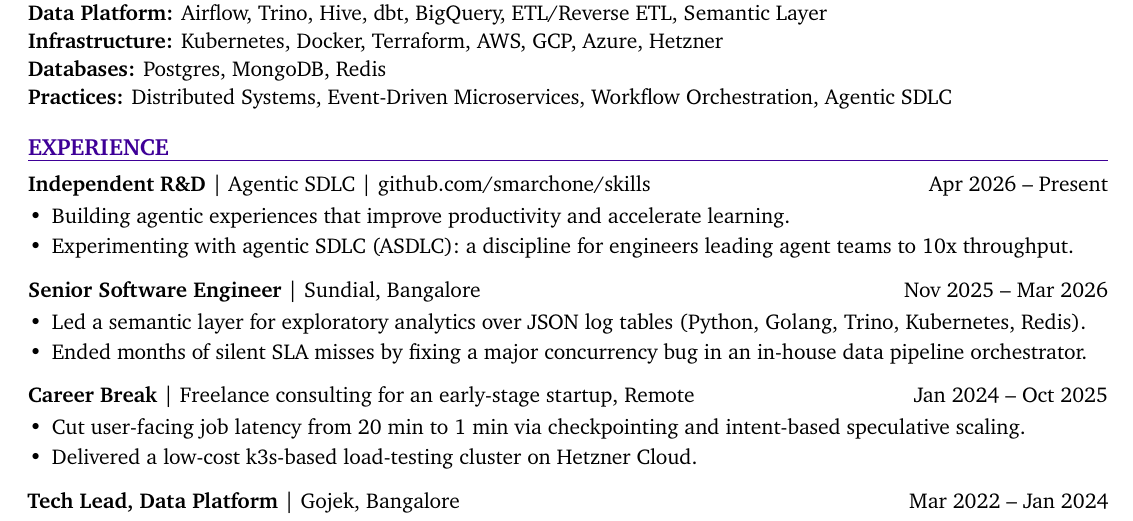
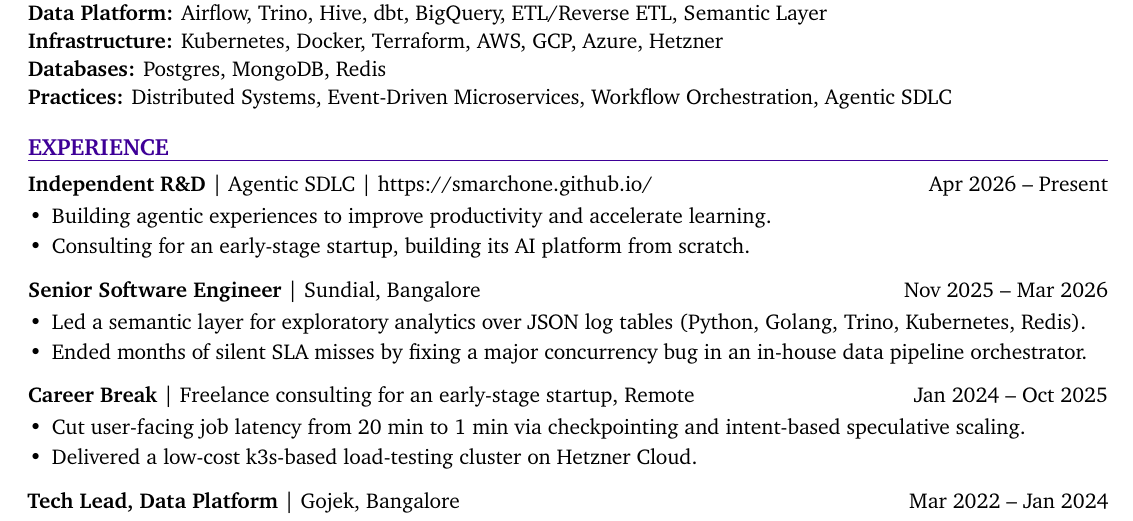
Before and after one commit to smarchone/resume, a LaTeX CV (resume_onepage.tex): part of the page, cut so that both start at the same text. Compiled offline with XeLaTeX; a missing font is replaced by an installed copy or a similar font.

Commit message:
update nov

```diff
--- a/resume_onepage.tex
+++ b/resume_onepage.tex
@@ -69,10 +69,10 @@
 \textbf{Practices:} Distributed Systems, Event-Driven Microservices, Workflow Orchestration, Agentic SDLC\par\vspace{2pt}
 
 \section{Experience}
-\role{Independent R\&D}{Agentic SDLC | \href{https://github.com/smarchone/skills}{github.com/smarchone/skills}}{Apr 2026 -- Present}
+\role{Independent R\&D}{Agentic SDLC | \href{https://smarchone.github.io/}{https://smarchone.github.io/}}{Apr 2026 -- Present}
 \begin{bullets}
-  \item Building agentic experiences that improve productivity and accelerate learning.
-  \item Experimenting with agentic SDLC (ASDLC): a discipline for engineers leading agent teams to 10x throughput.
+  \item Building agentic experiences to improve productivity and accelerate learning.
+  \item Consulting for an early-stage startup, building its AI platform from scratch.
 \end{bullets}\vspace{6pt}
 \role{Senior Software Engineer}{Sundial, Bangalore}{Nov 2025 -- Mar 2026}
 \begin{bullets}
```
Also changed, not shown: docs/resume.md (+1 -1 lines), docs/Saikumar_Chintada_Resume.pdf, resume_onepage.pdf, 1 other file.
